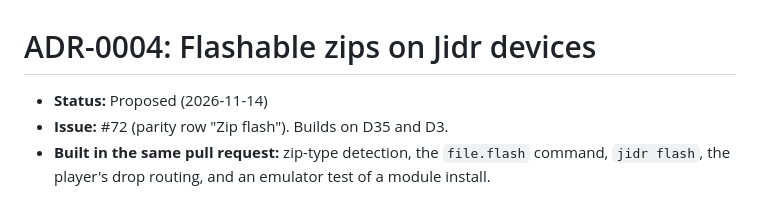
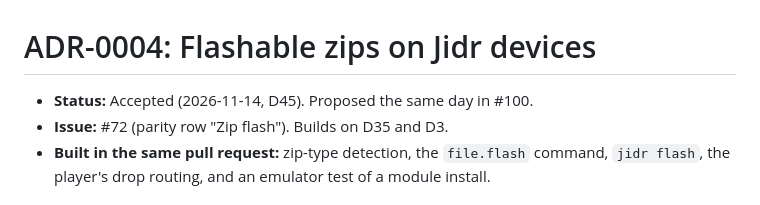
Before and after one commit to AbdurahmanAlmehdi/jidr, a Markdown page: docs/decisions/0004-flashable-zips.md, the part around the change. GitHub-like rendering.

```diff
--- a/docs/decisions/0004-flashable-zips.md
+++ b/docs/decisions/0004-flashable-zips.md
@@ -1,6 +1,6 @@
 # ADR-0004: Flashable zips on Jidr devices
 
-- **Status:** Proposed (2026-11-14)
+- **Status:** Accepted (2026-11-14, D45). Proposed the same day in #100.
 - **Issue:** #72 (parity row "Zip flash"). Builds on D35 and D3.
 - **Built in the same pull request:** zip-type detection, the `file.flash` command, `jidr flash`, the player's drop routing, and an emulator test of a module install.
 
```
Also changed, not shown: docs/decisions/log.md (+1 -0 lines).
